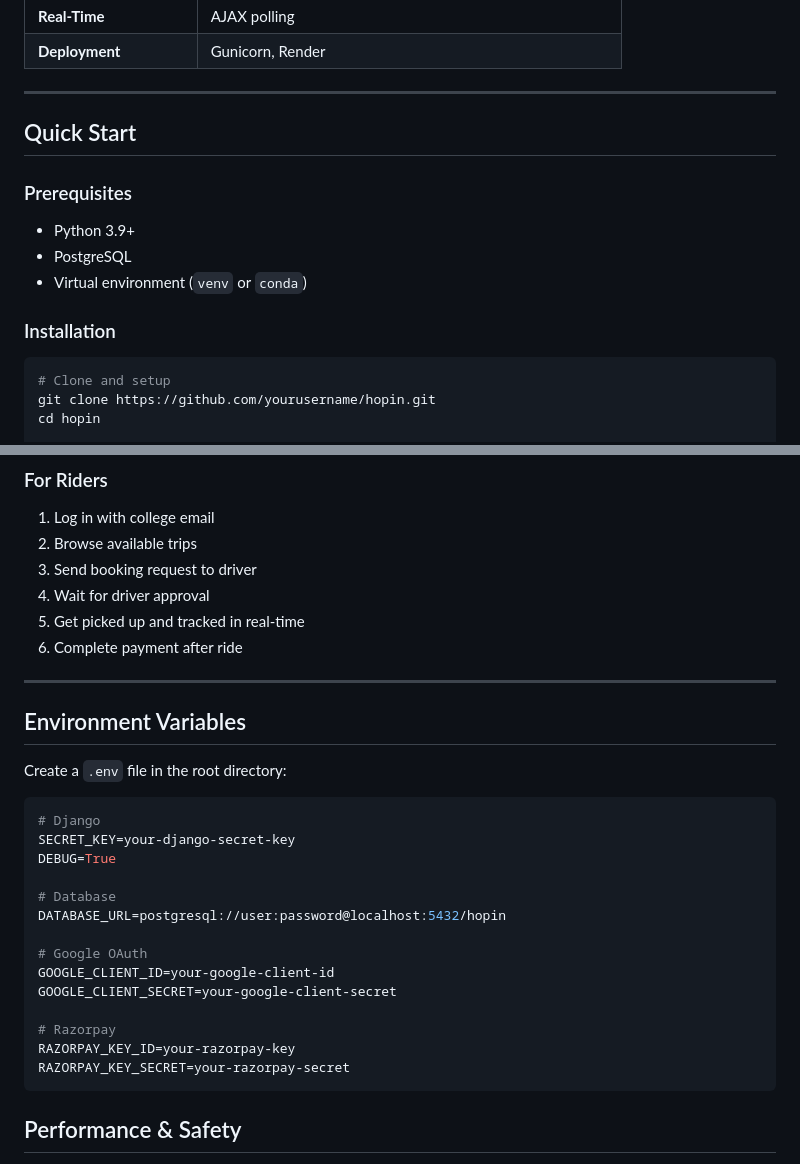
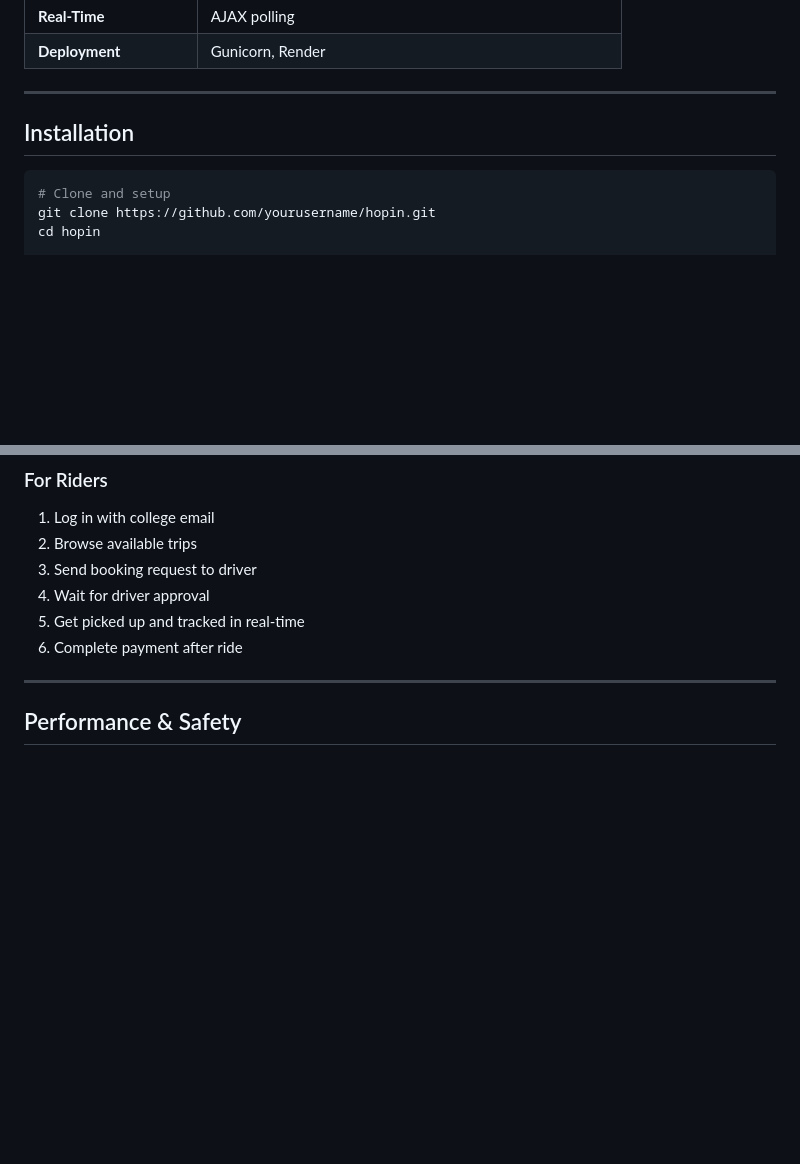
Before and after one commit to SR-005/hopin, a Markdown page: README.md, 2 parts joined by grey strips. Drawn GitHub-style; blank space fills up the shorter version.

Commit message:
Revise README with project overview and features
Updated README to reflect project details and features.

````diff
--- a/README.md
+++ b/README.md
@@ -54,14 +54,8 @@ Real-time AJAX polling for booking updates, ride status, and acceptance/rejectio
 
 ---
 
-## Quick Start
 
-### Prerequisites
-- Python 3.9+
-- PostgreSQL
-- Virtual environment (`venv` or `conda`)
-
-### Installation
+## Installation
 
 ```bash
 # Clone and setup
@@ -128,28 +122,6 @@ hopin/
 
 ---
 
-## Environment Variables
-
-Create a `.env` file in the root directory:
-
-```env
-# Django
-SECRET_KEY=your-django-secret-key
-DEBUG=True
-
-# Database
-DATABASE_URL=postgresql://user:password@localhost:5432/hopin
-
-# Google OAuth
-GOOGLE_CLIENT_ID=your-google-client-id
-GOOGLE_CLIENT_SECRET=your-google-client-secret
-
-# Razorpay
-RAZORPAY_KEY_ID=your-razorpay-key
-RAZORPAY_KEY_SECRET=your-razorpay-secret
-```
-
-
 
 ## Performance & Safety
 
````
